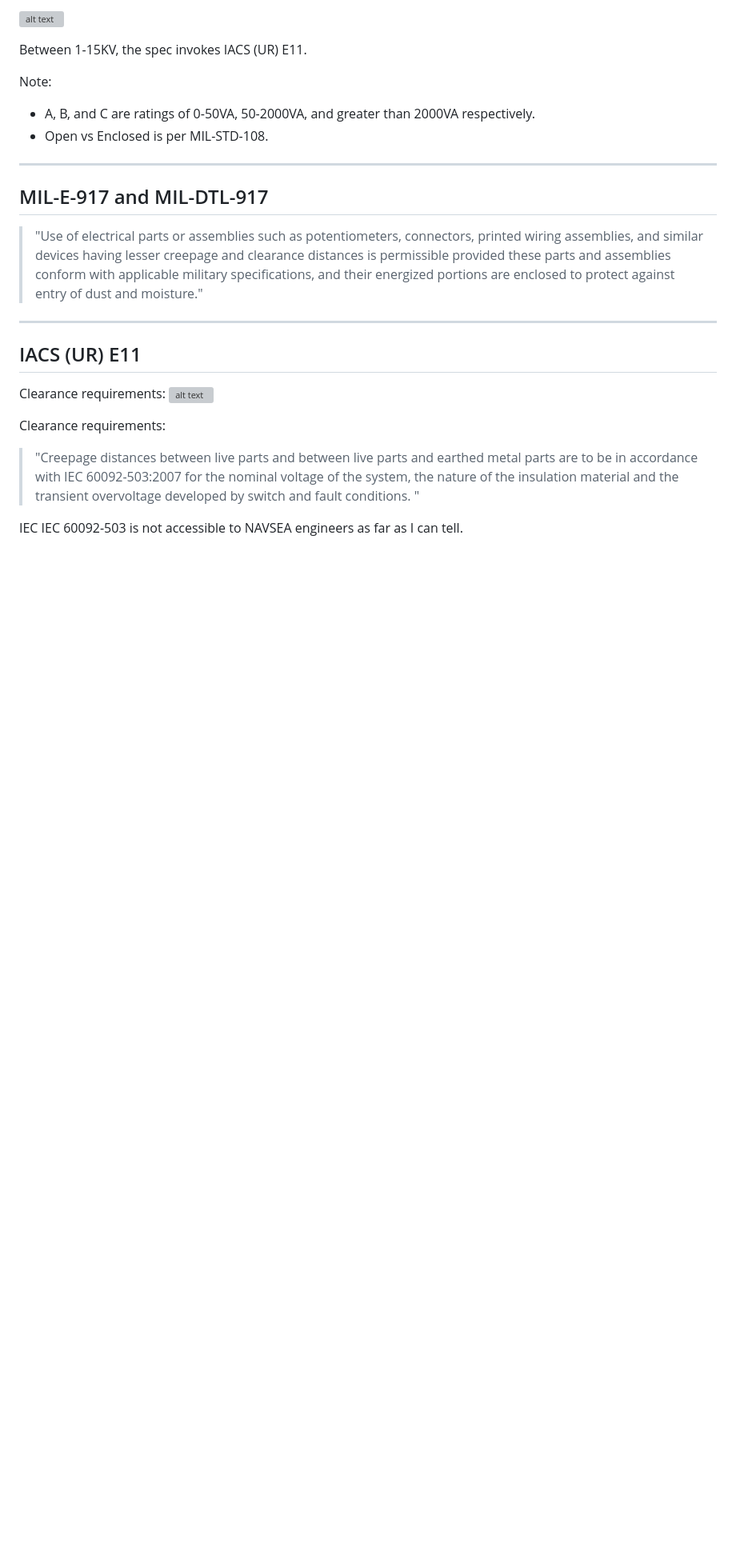
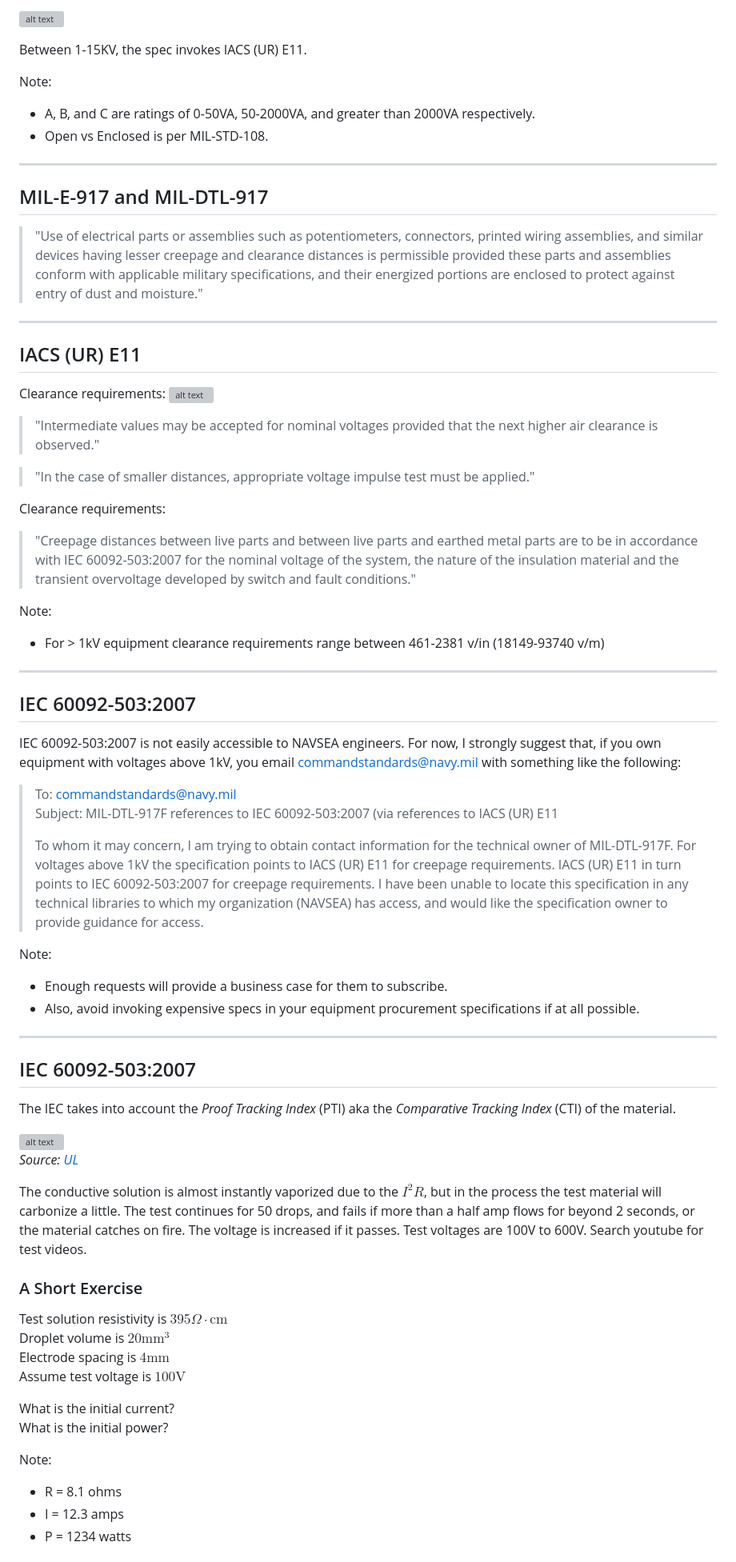
Before and after one commit to natecostello/creepage_and_clearance, a Markdown page: content/slides.md, the part around the change printed below. Shown: that part at 80% size. Rendered like a GitHub page; blank space fills up the shorter version; grey boxes are pictures that could not be loaded.

Commit message:
lots of updated content

```diff
--- a/content/slides.md
+++ b/content/slides.md
@@ -74,8 +75,60 @@ Note:
 ## IACS (UR) E11
 Clearance requirements:
 ![alt text](content/e11.png)
+> "Intermediate values may be accepted for nominal voltages provided that the next higher air clearance is observed."
+
+> "In the case of smaller distances, appropriate voltage impulse test must be applied."
 
 Clearance requirements:
->"Creepage distances between live parts and between live parts and earthed metal parts are to be in accordance with IEC 60092-503:2007 for the nominal voltage of the system, the nature of the insulation material and the transient overvoltage developed by switch and fault conditions. "
+>"Creepage distances between live parts and between live parts and earthed metal parts are to be in accordance with IEC 60092-503:2007 for the nominal voltage of the system, the nature of the insulation material and the transient overvoltage developed by switch and fault conditions."
 
-IEC IEC 60092-503 is not accessible to NAVSEA engineers as far as I can tell.
+Note:
+- For > 1kV equipment clearance requirements range between 461-2381 v/in (18149-93740 v/m)
+
+------
+
+## IEC 60092-503:2007
+
+IEC 60092-503:2007 is not easily accessible to NAVSEA engineers.  For now, I strongly suggest that, if you own equipment with voltages above 1kV, you email [commandstandards@navy.mil](mailto:commandstandards@navy.mil) with something like the following:
+>To: commandstandards@navy.mil
+>Subject: MIL-DTL-917F references to IEC 60092-503:2007 (via references to
+IACS (UR) E11
+>
+>To whom it may concern,
+>I am trying to obtain contact information for the technical owner of
+MIL-DTL-917F.  For voltages above 1kV the specification points to IACS (UR)
+E11 for creepage requirements.  IACS (UR) E11 in turn points to IEC
+60092-503:2007 for creepage requirements.  I have been unable to locate this
+specification in any technical libraries to which my organization (NAVSEA)
+ has access, and would like the specification owner to provide guidance
+for access.
+
+Note:
+- Enough requests will provide a business case for them to subscribe.
+- Also, avoid invoking expensive specs in your equipment procurement specifications if at all possible.
+
+------
+
+## IEC 60092-503:2007
+
+The IEC takes into account the *Proof Tracking Index* (PTI) aka the *Comparative Tracking Index* (CTI) of the material.
+
+![alt text](content/cti-test.png)
+_Source: [UL](https://www.ul.com/services/comparative-tracking-index-cti-iec-60112)_
+
+The conductive solution is almost instantly vaporized due to the $I^2R$, but in the process the test material will carbonize a little.  The test continues for 50 drops, and fails if more than a half amp flows for beyond 2 seconds, or the material catches on fire.  The voltage is increased if it passes.  Test voltages are 100V to 600V. Search youtube for test videos.
+
+### A Short Exercise
+Test solution resistivity is $395\Omega\cdot\text{cm}$
+Droplet volume is $20\text{mm}^{3}$
+Electrode spacing is $4\text{mm}$
+Assume test voltage is $100\text{V}$
+
+What is the initial current?
+What is the initial power?
+
+Note:
+- R = 8.1 ohms
+- I = 12.3 amps
+- P = 1234 watts
+
```
Also changed, not shown: other parts of content/slides.md (+20 -2 lines), content/cti-test.png (added).
